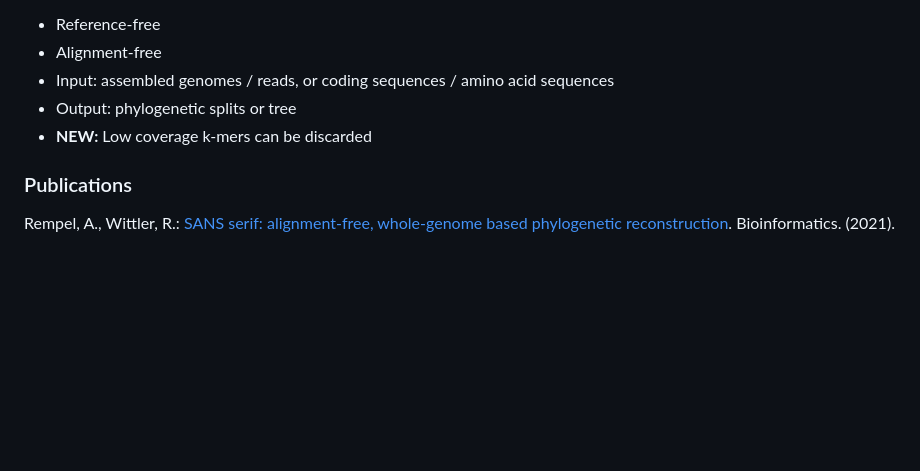
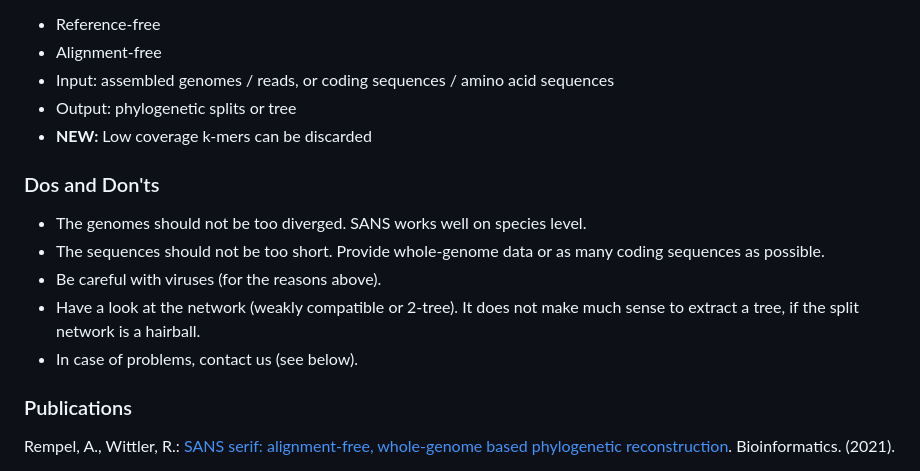
Before and after one commit to kcri-tz/sans, a Markdown page: README.md, the part around the change. Rendered like a GitHub page; blank space fills up the shorter version.

Commit message:
Added Dos and Don'ts to README

```diff
--- a/README.md
+++ b/README.md
@@ -8,6 +8,15 @@
 * Input: assembled genomes / reads, or coding sequences / amino acid sequences
 * Output: phylogenetic splits or tree
 * **NEW:** Low coverage k-mers can be discarded
+
+
+### Dos and Don'ts
+
+* The genomes should not be too diverged. SANS works well on species level.
+* The sequences should not be too short. Provide whole-genome data or as many coding sequences as possible.
+* Be careful with viruses (for the reasons above).
+* Have a look at the network (weakly compatible or 2-tree). It does not make much sense to extract a tree, if the split network is a hairball.
+* In case of problems, contact us (see below).
 
 
 ### Publications
```
